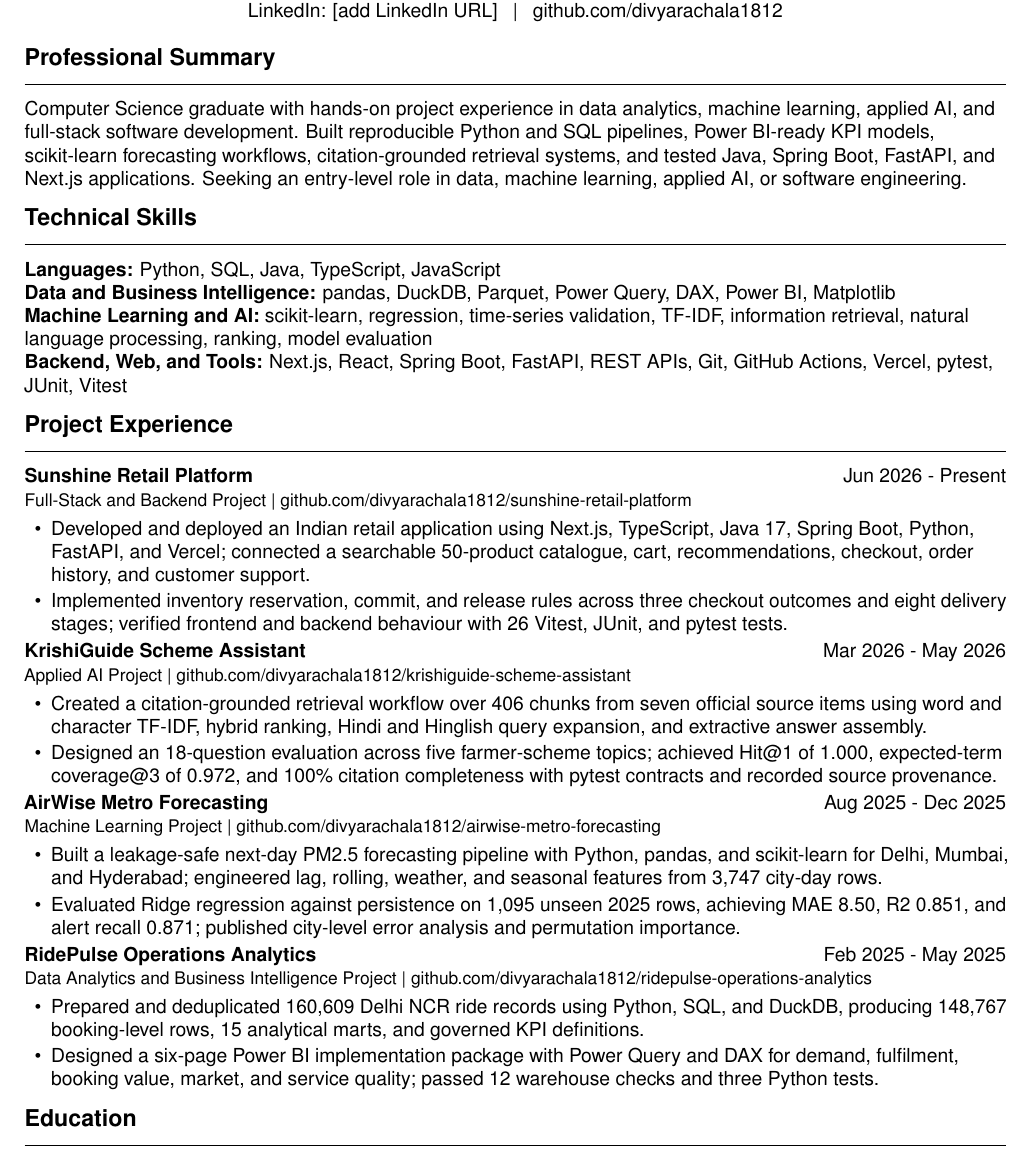
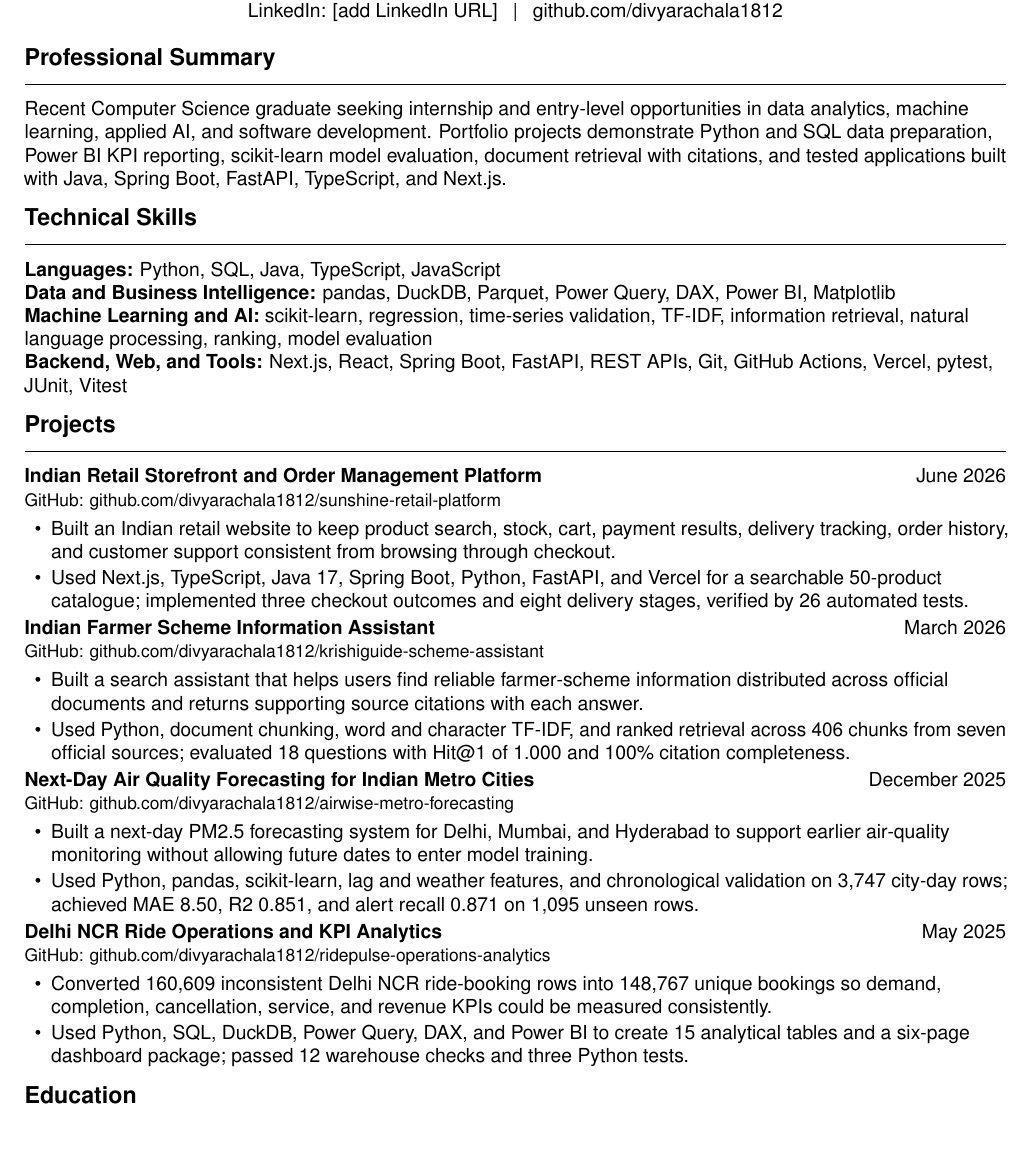
Before and after one commit to divyarachala1812/divyarachala1812, a LaTeX CV (resume/Divya_Rachala_Resume.tex): part of the page, cut so that both start at the same text. Compiled offline with pdfLaTeX.

Commit message:
Refine resume projects

```diff
--- a/resume/Divya_Rachala_Resume.tex
+++ b/resume/Divya_Rachala_Resume.tex
@@ -32,9 +32,9 @@
   partopsep=0pt
 }
 
-\newcommand{\projectheading}[3]{
-  \textbf{#1} \hfill #2\\
-  {\small #3}\vspace{1pt}
+\newcommand{\projectheading}[4]{
+  \href{#3}{\textbf{#1}} \hfill #2\\
+  {\small GitHub: \href{#3}{#4}}\vspace{1pt}
 }
 
 \begin{document}
@@ -49,7 +49,7 @@
 \vspace{-6pt}
 
 \section*{Professional Summary}
-Computer Science graduate with hands-on project experience in data analytics, machine learning, applied AI, and full-stack software development. Built reproducible Python and SQL pipelines, Power BI-ready KPI models, scikit-learn forecasting workflows, citation-grounded retrieval systems, and tested Java, Spring Boot, FastAPI, and Next.js applications. Seeking an entry-level role in data, machine learning, applied AI, or software engineering.
+Recent Computer Science graduate seeking internship and entry-level opportunities in data analytics, machine learning, applied AI, and software development. Portfolio projects demonstrate Python and SQL data preparation, Power BI KPI reporting, scikit-learn model evaluation, document retrieval with citations, and tested applications built with Java, Spring Boot, FastAPI, TypeScript, and Next.js.
 
 \section*{Technical Skills}
 \textbf{Languages:} Python, SQL, Java, TypeScript, JavaScript\\
@@ -57,30 +57,30 @@ Computer Science graduate with hands-on project experience in data analytics, ma
 \textbf{Machine Learning and AI:} scikit-learn, regression, time-series validation, TF-IDF, information retrieval, natural language processing, ranking, model evaluation\\
 \textbf{Backend, Web, and Tools:} Next.js, React, Spring Boot, FastAPI, REST APIs, Git, GitHub Actions, Vercel, pytest, JUnit, Vitest
 
-\section*{Project Experience}
+\section*{Projects}
 
-\projectheading{Sunshine Retail Platform}{Jun 2026 - Present}{Full-Stack and Backend Project | \href{https://github.com/divyarachala1812/sunshine-retail-platform}{github.com/divyarachala1812/sunshine-retail-platform}}
+\projectheading{Indian Retail Storefront and Order Management Platform}{June 2026}{https://github.com/divyarachala1812/sunshine-retail-platform}{github.com/divyarachala1812/sunshine-retail-platform}
 \begin{itemize}
-  \item Developed and deployed an Indian retail application using Next.js, TypeScript, Java 17, Spring Boot, Python, FastAPI, and Vercel; connected a searchable 50-product catalogue, cart, recommendations, checkout, order history, and customer support.
-  \item Implemented inventory reservation, commit, and release rules across three checkout outcomes and eight delivery stages; verified frontend and backend behaviour with 26 Vitest, JUnit, and pytest tests.
+  \item Built an Indian retail website to keep product search, stock, cart, payment results, delivery tracking, order history, and customer support consistent from browsing through checkout.
+  \item Used Next.js, TypeScript, Java 17, Spring Boot, Python, FastAPI, and Vercel for a searchable 50-product catalogue; implemented three checkout outcomes and eight delivery stages, verified by 26 automated tests.
 \end{itemize}
 
-\projectheading{KrishiGuide Scheme Assistant}{Mar 2026 - May 2026}{Applied AI Project | \href{https://github.com/divyarachala1812/krishiguide-scheme-assistant}{github.com/divyarachala1812/krishiguide-scheme-assistant}}
+\projectheading{Indian Farmer Scheme Information Assistant}{March 2026}{https://github.com/divyarachala1812/krishiguide-scheme-assistant}{github.com/divyarachala1812/krishiguide-scheme-assistant}
 \begin{itemize}
-  \item Created a citation-grounded retrieval workflow over 406 chunks from seven official source items using word and character TF-IDF, hybrid ranking, Hindi and Hinglish query expansion, and extractive answer assembly.
-  \item Designed an 18-question evaluation across five farmer-scheme topics; achieved Hit@1 of 1.000, expected-term coverage@3 of 0.972, and 100\% citation completeness with pytest contracts and recorded source provenance.
+  \item Built a search assistant that helps users find reliable farmer-scheme information distributed across official documents and returns supporting source citations with each answer.
+  \item Used Python, document chunking, word and character TF-IDF, and ranked retrieval across 406 chunks from seven official sources; evaluated 18 questions with Hit@1 of 1.000 and 100\% citation completeness.
 \end{itemize}
 
-\projectheading{AirWise Metro Forecasting}{Aug 2025 - Dec 2025}{Machine Learning Project | \href{https://github.com/divyarachala1812/airwise-metro-forecasting}{github.com/divyarachala1812/airwise-metro-forecasting}}
+\projectheading{Next-Day Air Quality Forecasting for Indian Metro Cities}{December 2025}{https://github.com/divyarachala1812/airwise-metro-forecasting}{github.com/divyarachala1812/airwise-metro-forecasting}
 \begin{itemize}
-  \item Built a leakage-safe next-day PM2.5 forecasting pipeline with Python, pandas, and scikit-learn for Delhi, Mumbai, and Hyderabad; engineered lag, rolling, weather, and seasonal features from 3,747 city-day rows.
-  \item Evaluated Ridge regression against persistence on 1,095 unseen 2025 rows, achieving MAE 8.50, R2 0.851, and alert recall 0.871; published city-level error analysis and permutation importance.
+  \item Built a next-day PM2.5 forecasting system for Delhi, Mumbai, and Hyderabad to support earlier air-quality monitoring without allowing future dates to enter model training.
+  \item Used Python, pandas, scikit-learn, lag and weather features, and chronological validation on 3,747 city-day rows; achieved MAE 8.50, R2 0.851, and alert recall 0.871 on 1,095 unseen rows.
 \end{itemize}
 
-\projectheading{RidePulse Operations Analytics}{Feb 2025 - May 2025}{Data Analytics and Business Intelligence Project | \href{https://github.com/divyarachala1812/ridepulse-operations-analytics}{github.com/divyarachala1812/ridepulse-operations-analytics}}
+\projectheading{Delhi NCR Ride Operations and KPI Analytics}{May 2025}{https://github.com/divyarachala1812/ridepulse-operations-analytics}{github.com/divyarachala1812/ridepulse-operations-analytics}
 \begin{itemize}
-  \item Prepared and deduplicated 160,609 Delhi NCR ride records using Python, SQL, and DuckDB, producing 148,767 booking-level rows, 15 analytical marts, and governed KPI definitions.
-  \item Designed a six-page Power BI implementation package with Power Query and DAX for demand, fulfilment, booking value, market, and service quality; passed 12 warehouse checks and three Python tests.
+  \item Converted 160,609 inconsistent Delhi NCR ride-booking rows into 148,767 unique bookings so demand, completion, cancellation, service, and revenue KPIs could be measured consistently.
+  \item Used Python, SQL, DuckDB, Power Query, DAX, and Power BI to create 15 analytical tables and a six-page dashboard package; passed 12 warehouse checks and three Python tests.
 \end{itemize}
 
 \section*{Education}
```
Also changed, not shown: output/pdf/Divya_Rachala_Resume.pdf, resume/Divya_Rachala_Resume.tex (2 more changed lines).
